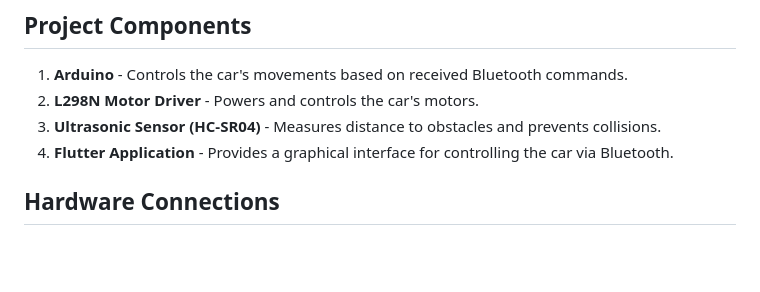
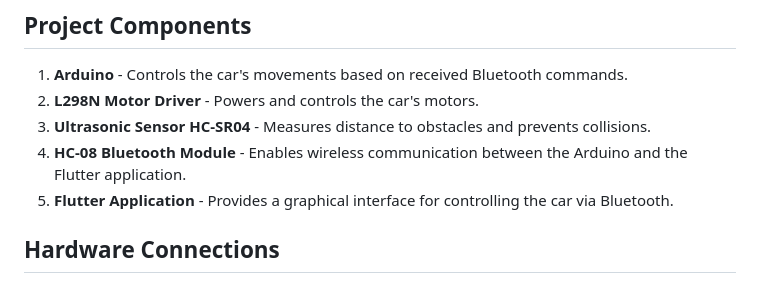
Before and after one commit to sarparslan/Arduino-Bluetooth-Car, a Markdown page: README.md, the part around the change. Rendered like a GitHub page; blank space fills up the shorter version.

```diff
--- a/README.md
+++ b/README.md
@@ -38,8 +38,9 @@ Below is the circuit schema of the car control system, including the Arduino, L2
 
 1. **Arduino** - Controls the car's movements based on received Bluetooth commands.
 2. **L298N Motor Driver** - Powers and controls the car's motors.
-3. **Ultrasonic Sensor (HC-SR04)** - Measures distance to obstacles and prevents collisions.
-4. **Flutter Application** - Provides a graphical interface for controlling the car via Bluetooth.
+3. **Ultrasonic Sensor HC-SR04** - Measures distance to obstacles and prevents collisions.
+4. **HC-08 Bluetooth Module** - Enables wireless communication between the Arduino and the Flutter application.
+5. **Flutter Application** - Provides a graphical interface for controlling the car via Bluetooth.
 
 ## Hardware Connections
 
```
